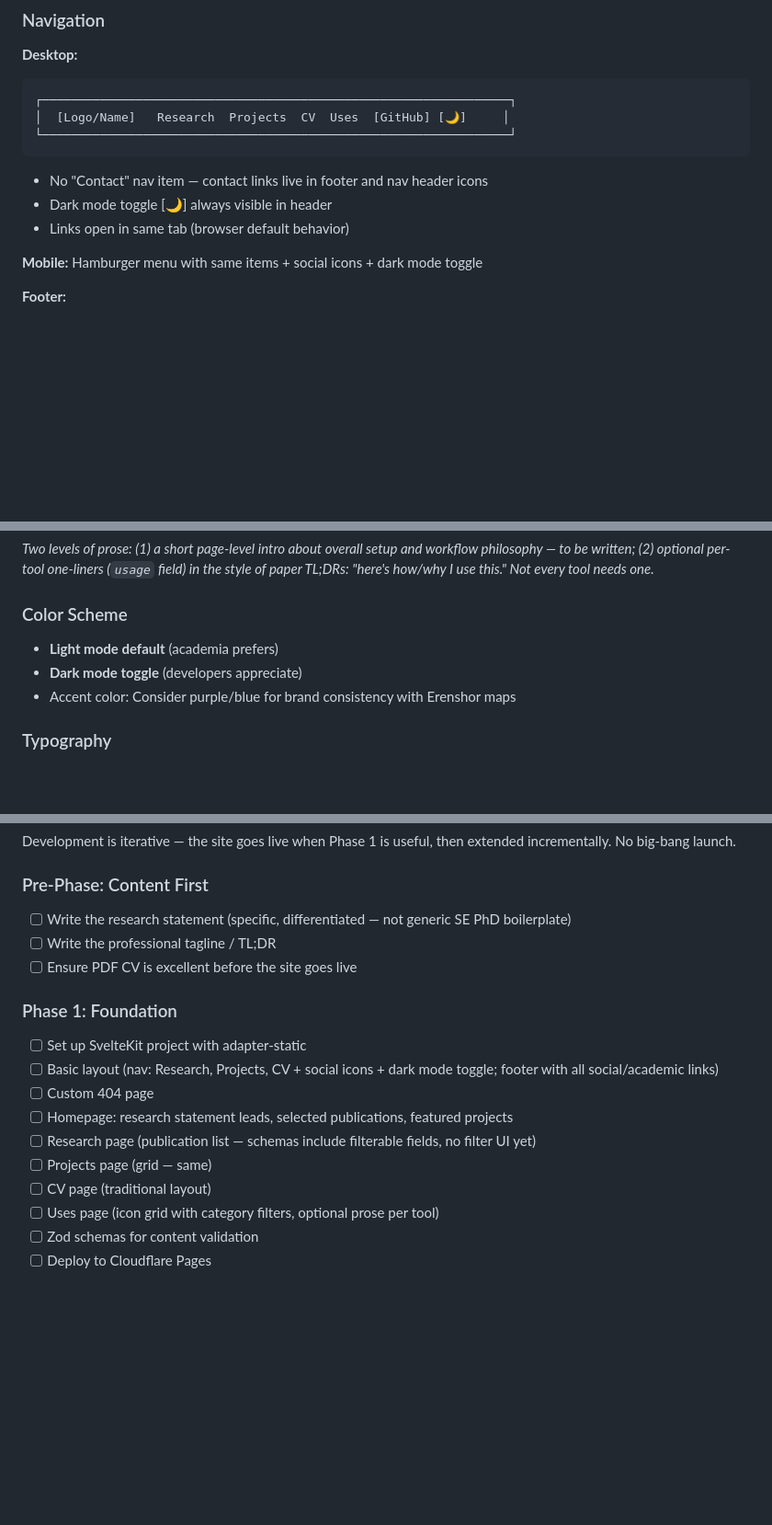
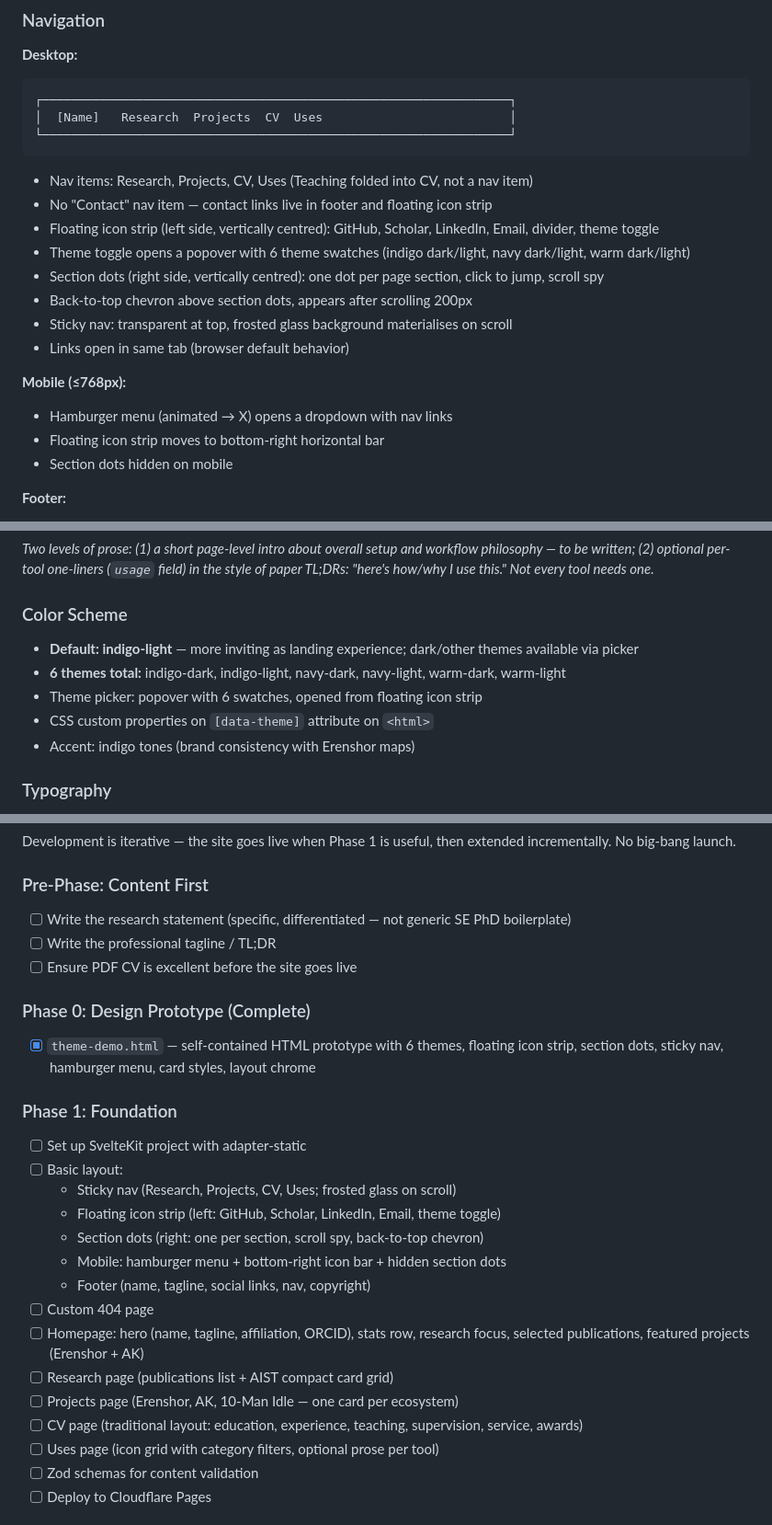
Before and after one commit to glockyco/personal-website, a Markdown page: PLAN.md, 3 parts joined by grey strips. Shown at 92% size. Rendered like a GitHub page; blank space fills up the shorter version.

````diff
--- a/PLAN.md
+++ b/PLAN.md
@@ -99,14 +104,22 @@ Contact is not a separate page — social links and email appear in the footer a
 **Desktop:**
 ```
 ┌─────────────────────────────────────────────────────────────────┐
-│  [Logo/Name]   Research  Projects  CV  Uses  [GitHub] [🌙]     │
+│  [Name]   Research  Projects  CV  Uses                          │
 └─────────────────────────────────────────────────────────────────┘
 ```
-- No "Contact" nav item — contact links live in footer and nav header icons
-- Dark mode toggle [🌙] always visible in header
+- Nav items: Research, Projects, CV, Uses (Teaching folded into CV, not a nav item)
+- No "Contact" nav item — contact links live in footer and floating icon strip
+- Floating icon strip (left side, vertically centred): GitHub, Scholar, LinkedIn, Email, divider, theme toggle
+- Theme toggle opens a popover with 6 theme swatches (indigo dark/light, navy dark/light, warm dark/light)
+- Section dots (right side, vertically centred): one dot per page section, click to jump, scroll spy
+- Back-to-top chevron above section dots, appears after scrolling 200px
+- Sticky nav: transparent at top, frosted glass background materialises on scroll
 - Links open in same tab (browser default behavior)
 
-**Mobile:** Hamburger menu with same items + social icons + dark mode toggle
+**Mobile (≤768px):**
+- Hamburger menu (animated → X) opens a dropdown with nav links
+- Floating icon strip moves to bottom-right horizontal bar
+- Section dots hidden on mobile
 
 **Footer:**
 - Name and tagline
@@ -814,9 +858,11 @@ export const academicLinks = {
 
 ### Color Scheme
 
-- **Light mode default** (academia prefers)
-- **Dark mode toggle** (developers appreciate)
-- Accent color: Consider purple/blue for brand consistency with Erenshor maps
+- **Default: indigo-light** — more inviting as landing experience; dark/other themes available via picker
+- **6 themes total:** indigo-dark, indigo-light, navy-dark, navy-light, warm-dark, warm-light
+- Theme picker: popover with 6 swatches, opened from floating icon strip
+- CSS custom properties on `[data-theme]` attribute on `<html>`
+- Accent: indigo tones (brand consistency with Erenshor maps)
 
 ### Typography
 
@@ -954,14 +1000,22 @@ Development is iterative — the site goes live when Phase 1 is useful, then ext
 - [ ] Write the professional tagline / TL;DR
 - [ ] Ensure PDF CV is excellent before the site goes live
 
+### Phase 0: Design Prototype (Complete)
+- [x] `theme-demo.html` — self-contained HTML prototype with 6 themes, floating icon strip, section dots, sticky nav, hamburger menu, card styles, layout chrome
+
 ### Phase 1: Foundation
 - [ ] Set up SvelteKit project with adapter-static
-- [ ] Basic layout (nav: Research, Projects, CV + social icons + dark mode toggle; footer with all social/academic links)
+- [ ] Basic layout:
+  - Sticky nav (Research, Projects, CV, Uses; frosted glass on scroll)
+  - Floating icon strip (left: GitHub, Scholar, LinkedIn, Email, theme toggle)
+  - Section dots (right: one per section, scroll spy, back-to-top chevron)
+  - Mobile: hamburger menu + bottom-right icon bar + hidden section dots
+  - Footer (name, tagline, social links, nav, copyright)
 - [ ] Custom 404 page
-- [ ] Homepage: research statement leads, selected publications, featured projects
-- [ ] Research page (publication list — schemas include filterable fields, no filter UI yet)
-- [ ] Projects page (grid — same)
-- [ ] CV page (traditional layout)
+- [ ] Homepage: hero (name, tagline, affiliation, ORCID), stats row, research focus, selected publications, featured projects (Erenshor + AK)
+- [ ] Research page (publications list + AIST compact card grid)
+- [ ] Projects page (Erenshor, AK, 10-Man Idle — one card per ecosystem)
+- [ ] CV page (traditional layout: education, experience, teaching, supervision, service, awards)
 - [ ] Uses page (icon grid with category filters, optional prose per tool)
 - [ ] Zod schemas for content validation
 - [ ] Deploy to Cloudflare Pages
````
Also changed, not shown: other parts of PLAN.md (+106 -65 lines).
